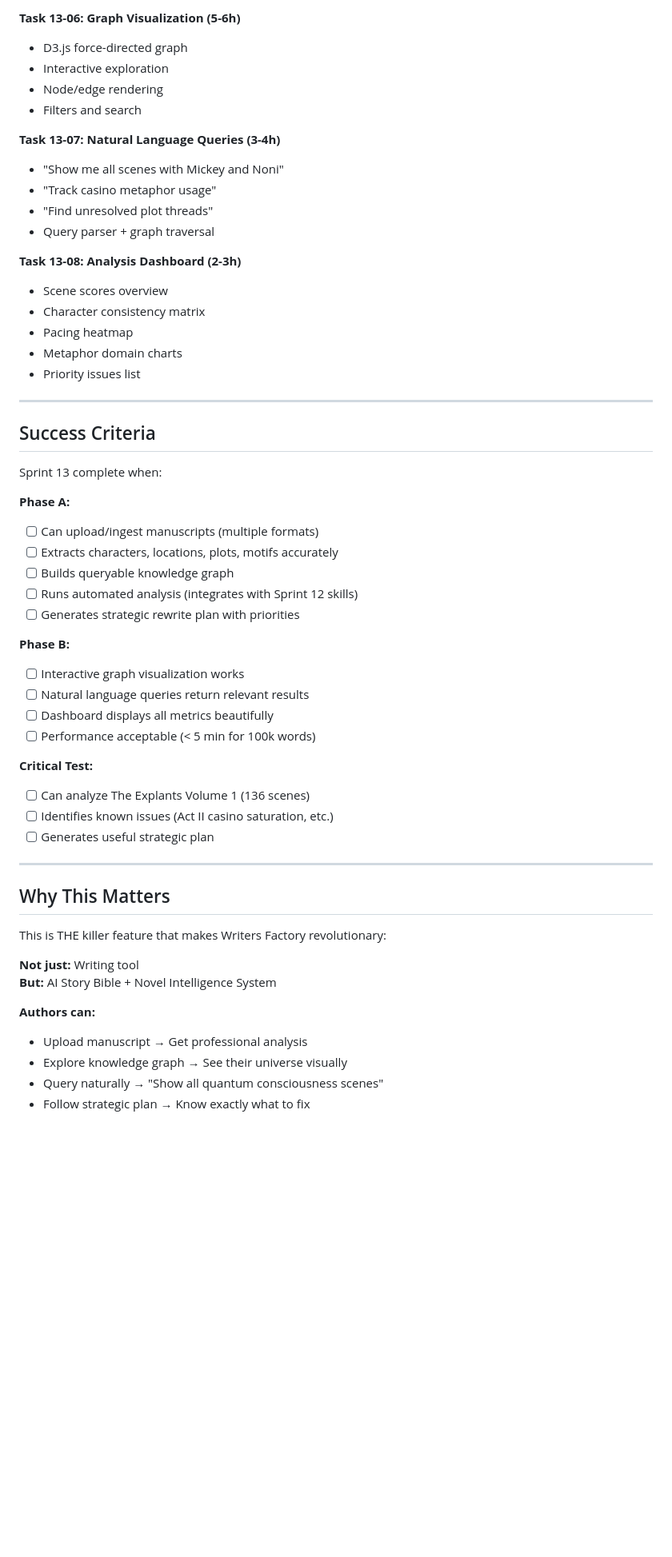
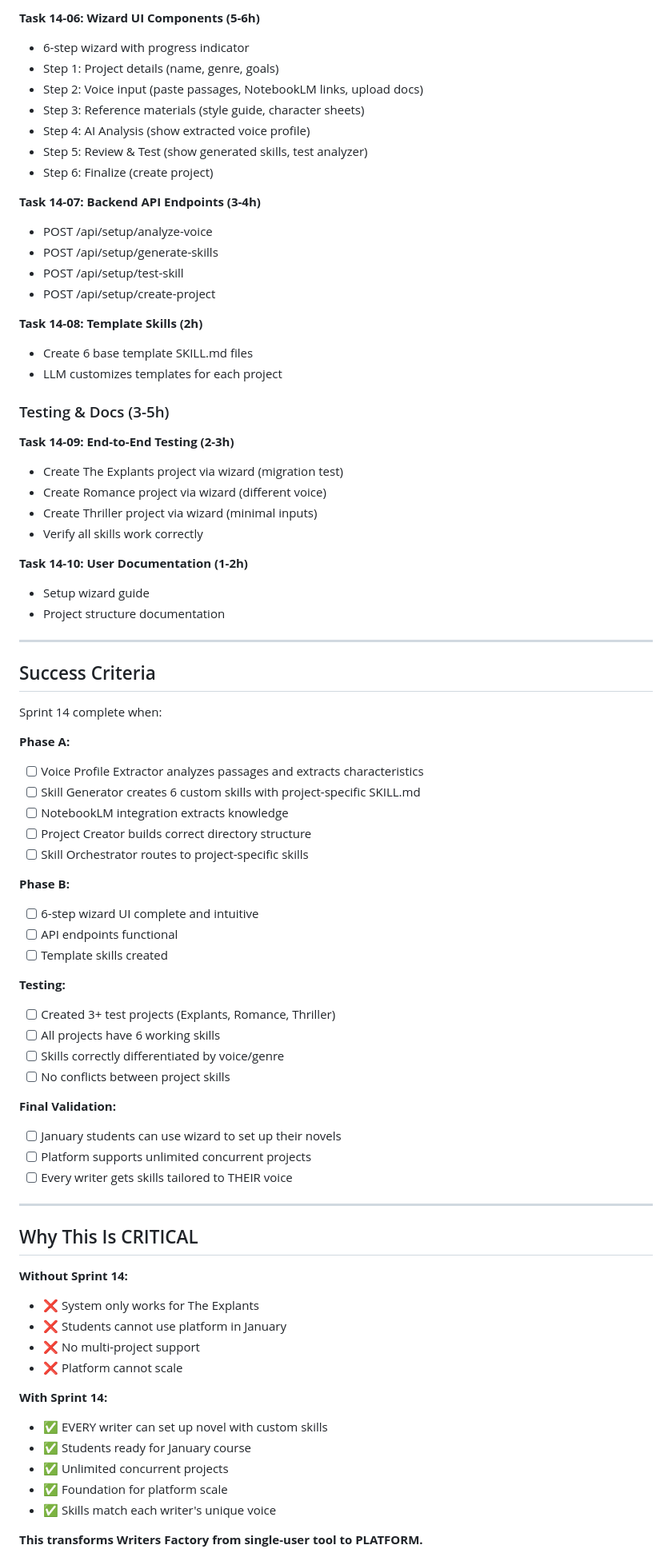
Before and after one commit to gcharris/writers-factory-core, a Markdown page: PROMPT_FOR_CLOUD_AGENT.md, the part around one of its changes. Shown at 80% size. Rendered like a GitHub page; blank space fills up the shorter version.

```diff
--- a/PROMPT_FOR_CLOUD_AGENT.md
+++ b/PROMPT_FOR_CLOUD_AGENT.md
@@ -58,59 +79,80 @@ This builds an AI-powered novel analysis and knowledge graph system.
 
-**Task 13-06: Graph Visualization (5-6h)**
-- D3.js force-directed graph
-- Interactive exploration
-- Node/edge rendering
-- Filters and search
+**Task 14-06: Wizard UI Components (5-6h)**
+- 6-step wizard with progress indicator
+- Step 1: Project details (name, genre, goals)
+- Step 2: Voice input (paste passages, NotebookLM links, upload docs)
+- Step 3: Reference materials (style guide, character sheets)
+- Step 4: AI Analysis (show extracted voice profile)
+- Step 5: Review & Test (show generated skills, test analyzer)
+- Step 6: Finalize (create project)
 
-**Task 13-07: Natural Language Queries (3-4h)**
-- "Show me all scenes with Mickey and Noni"
-- "Track casino metaphor usage"
-- "Find unresolved plot threads"
-- Query parser + graph traversal
+**Task 14-07: Backend API Endpoints (3-4h)**
+- POST /api/setup/analyze-voice
+- POST /api/setup/generate-skills
+- POST /api/setup/test-skill
+- POST /api/setup/create-project
 
-**Task 13-08: Analysis Dashboard (2-3h)**
-- Scene scores overview
-- Character consistency matrix
-- Pacing heatmap
-- Metaphor domain charts
-- Priority issues list
+**Task 14-08: Template Skills (2h)**
+- Create 6 base template SKILL.md files
+- LLM customizes templates for each project
+
+### Testing & Docs (3-5h)
+
+**Task 14-09: End-to-End Testing (2-3h)**
+- Create The Explants project via wizard (migration test)
+- Create Romance project via wizard (different voice)
+- Create Thriller project via wizard (minimal inputs)
+- Verify all skills work correctly
+
+**Task 14-10: User Documentation (1-2h)**
+- Setup wizard guide
+- Project structure documentation
 
 ---
 
 ## Success Criteria
 
-Sprint 13 complete when:
+Sprint 14 complete when:
 
 **Phase A:**
-- [ ] Can upload/ingest manuscripts (multiple formats)
-- [ ] Extracts characters, locations, plots, motifs accurately
-- [ ] Builds queryable knowledge graph
-- [ ] Runs automated analysis (integrates with Sprint 12 skills)
-- [ ] Generates strategic rewrite plan with priorities
+- [ ] Voice Profile Extractor analyzes passages and extracts characteristics
+- [ ] Skill Generator creates 6 custom skills with project-specific SKILL.md
+- [ ] NotebookLM integration extracts knowledge
+- [ ] Project Creator builds correct directory structure
+- [ ] Skill Orchestrator routes to project-specific skills
 
 **Phase B:**
-- [ ] Interactive graph visualization works
-- [ ] Natural language queries return relevant results
-- [ ] Dashboard displays all metrics beautifully
-- [ ] Performance acceptable (< 5 min for 100k words)
+- [ ] 6-step wizard UI complete and intuitive
+- [ ] API endpoints functional
+- [ ] Template skills created
 
-**Critical Test:**
-- [ ] Can analyze The Explants Volume 1 (136 scenes)
-- [ ] Identifies known issues (Act II casino saturation, etc.)
-- [ ] Generates useful strategic plan
+**Testing:**
+- [ ] Created 3+ test projects (Explants, Romance, Thriller)
+- [ ] All projects have 6 working skills
+- [ ] Skills correctly differentiated by voice/genre
+- [ ] No conflicts between project skills
+
+**Final Validation:**
+- [ ] January students can use wizard to set up their novels
+- [ ] Platform supports unlimited concurrent projects
+- [ ] Every writer gets skills tailored to THEIR voice
 
 ---
 
-## Why This Matters
+## Why This Is CRITICAL
 
-This is THE killer feature that makes Writers Factory revolutionary:
+**Without Sprint 14:**
+- ❌ System only works for The Explants
+- ❌ Students cannot use platform in January
+- ❌ No multi-project support
+- ❌ Platform cannot scale
 
-**Not just:** Writing tool
-**But:** AI Story Bible + Novel Intelligence System
+**With Sprint 14:**
+- ✅ EVERY writer can set up novel with custom skills
+- ✅ Students ready for January course
+- ✅ Unlimited concurrent projects
+- ✅ Foundation for platform scale
+- ✅ Skills match each writer's unique voice
 
-**Authors can:**
-- Upload manuscript → Get professional analysis
-- Explore knowledge graph → See their universe visually
-- Query naturally → "Show all quantum consciousness scenes"
-- Follow strategic plan → Know exactly what to fix
+**This transforms Writers Factory from single-user tool to PLATFORM.**
 
```
Also changed, not shown: other parts of PROMPT_FOR_CLOUD_AGENT.md (+68 -44 lines).
